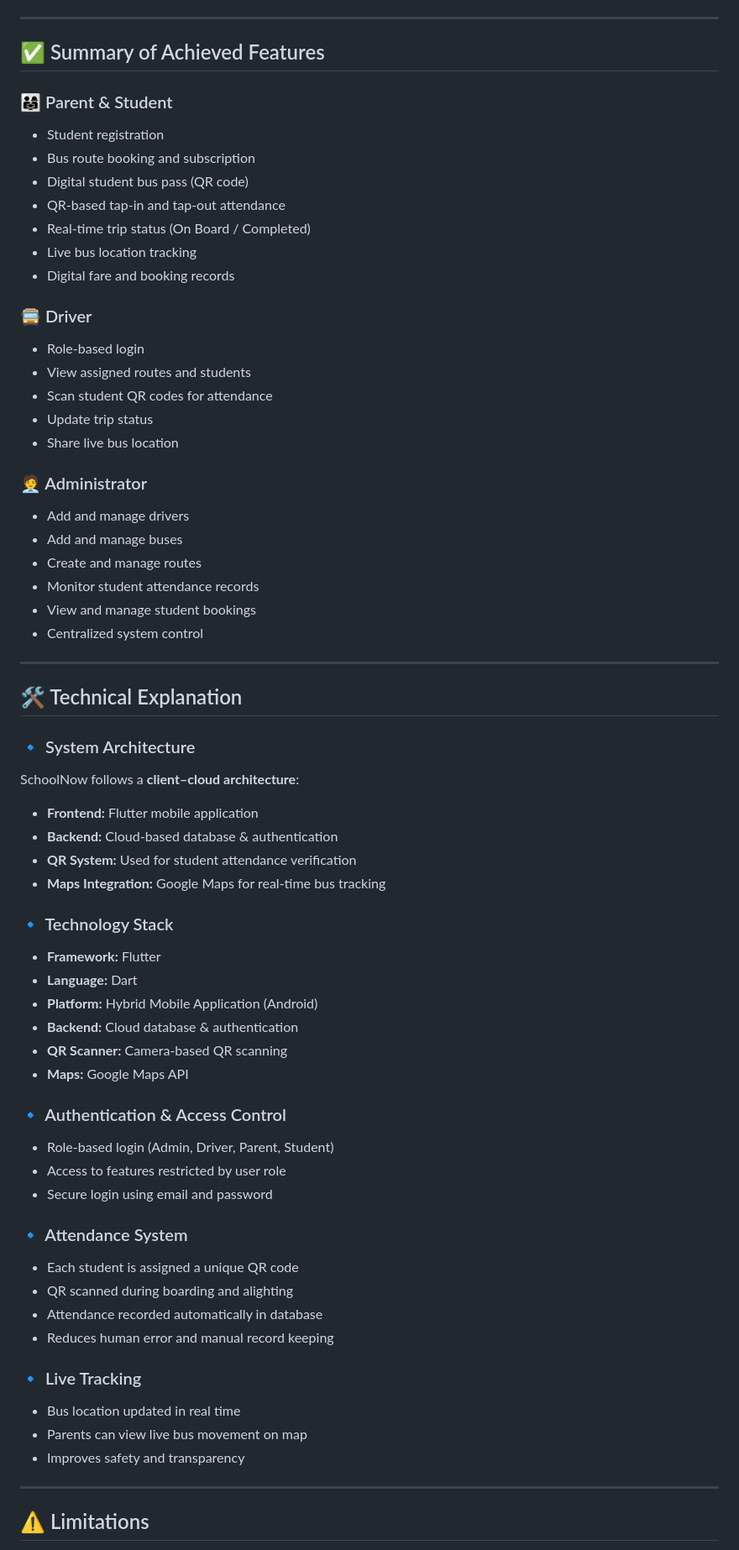
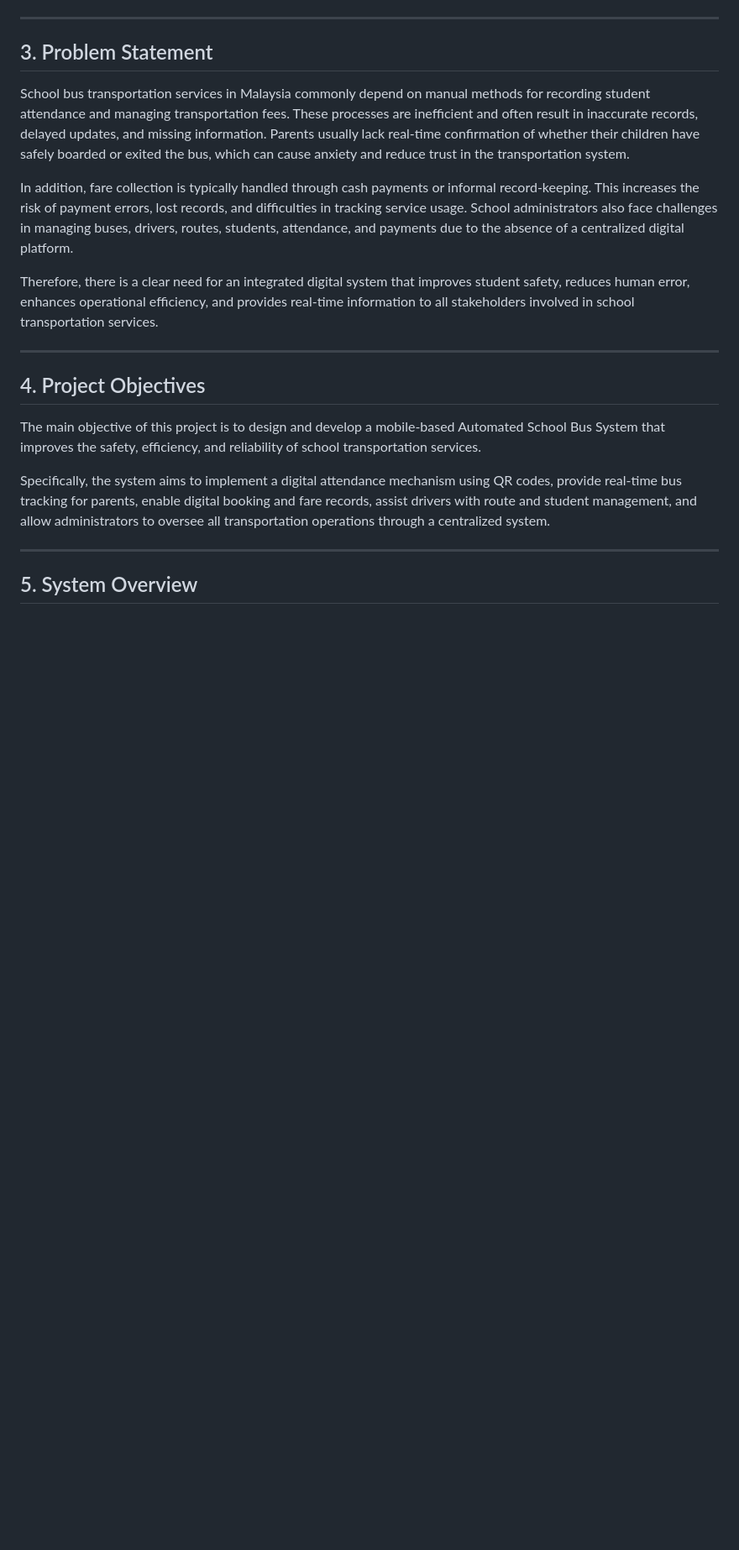
Before and after one commit to SolihinYO/MobileAppProject, a Markdown page: README.md, the part around one of its changes. Shown at 84% size. Drawn GitHub-style; blank space fills up the shorter version.

```diff
--- a/README.md
+++ b/README.md
@@ -42,68 +19,23 @@ This README reflects the **FINAL IMPLEMENTATION** of the project.
 
 ---
 
-## ✅ Summary of Achieved Features
+## 3. Problem Statement
 
-### 👨‍👩‍👧 Parent & Student
-- Student registration
-- Bus route booking and subscription
-- Digital student bus pass (QR code)
-- QR-based tap-in and tap-out attendance
-- Real-time trip status (On Board / Completed)
-- Live bus location tracking
-- Digital fare and booking records
+School bus transportation services in Malaysia commonly depend on manual methods for recording student attendance and managing transportation fees. These processes are inefficient and often result in inaccurate records, delayed updates, and missing information. Parents usually lack real-time confirmation of whether their children have safely boarded or exited the bus, which can cause anxiety and reduce trust in the transportation system.
 
-### 🚍 Driver
-- Role-based login
-- View assigned routes and students
-- Scan student QR codes for attendance
-- Update trip status
-- Share live bus location
+In addition, fare collection is typically handled through cash payments or informal record-keeping. This increases the risk of payment errors, lost records, and difficulties in tracking service usage. School administrators also face challenges in managing buses, drivers, routes, students, attendance, and payments due to the absence of a centralized digital platform.
 
-### 🧑‍💼 Administrator
-- Add and manage drivers
-- Add and manage buses
-- Create and manage routes
-- Monitor student attendance records
-- View and manage student bookings
-- Centralized system control
+Therefore, there is a clear need for an integrated digital system that improves student safety, reduces human error, enhances operational efficiency, and provides real-time information to all stakeholders involved in school transportation services.
 
 ---
 
-## 🛠️ Technical Explanation
+## 4. Project Objectives
 
-### 🔹 System Architecture
-SchoolNow follows a **client–cloud architecture**:
-- **Frontend:** Flutter mobile application
-- **Backend:** Cloud-based database & authentication
-- **QR System:** Used for student attendance verification
-- **Maps Integration:** Google Maps for real-time bus tracking
+The main objective of this project is to design and develop a mobile-based Automated School Bus System that improves the safety, efficiency, and reliability of school transportation services.
 
-### 🔹 Technology Stack
-- **Framework:** Flutter
-- **Language:** Dart
-- **Platform:** Hybrid Mobile Application (Android)
-- **Backend:** Cloud database & authentication
-- **QR Scanner:** Camera-based QR scanning
-- **Maps:** Google Maps API
-
-### 🔹 Authentication & Access Control
-- Role-based login (Admin, Driver, Parent, Student)
-- Access to features restricted by user role
-- Secure login using email and password
-
-### 🔹 Attendance System
-- Each student is assigned a unique QR code
-- QR scanned during boarding and alighting
-- Attendance recorded automatically in database
-- Reduces human error and manual record keeping
-
-### 🔹 Live Tracking
-- Bus location updated in real time
-- Parents can view live bus movement on map
-- Improves safety and transparency
+Specifically, the system aims to implement a digital attendance mechanism using QR codes, provide real-time bus tracking for parents, enable digital booking and fare records, assist drivers with route and student management, and allow administrators to oversee all transportation operations through a centralized system.
 
 ---
 
-## ⚠️ Limitations
+## 5. System Overview
 
```
Also changed, not shown: other parts of README.md (+115 -43 lines).
